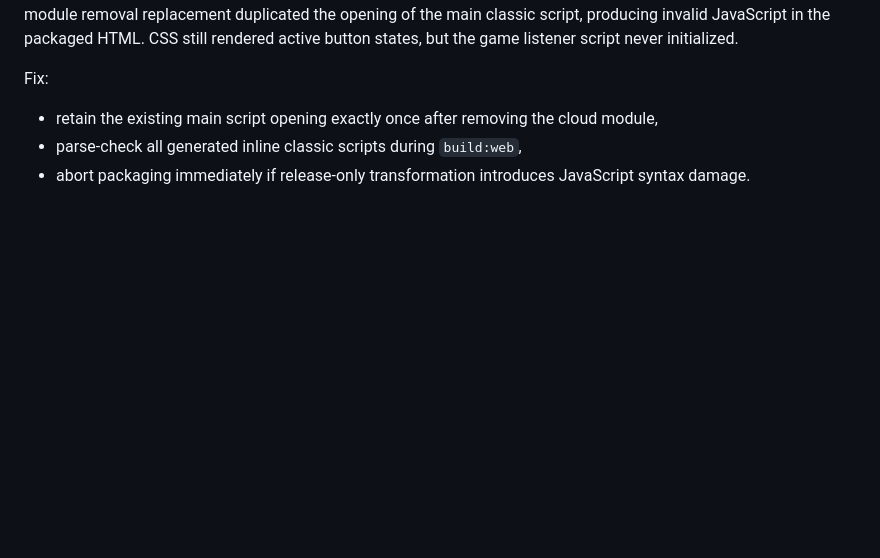
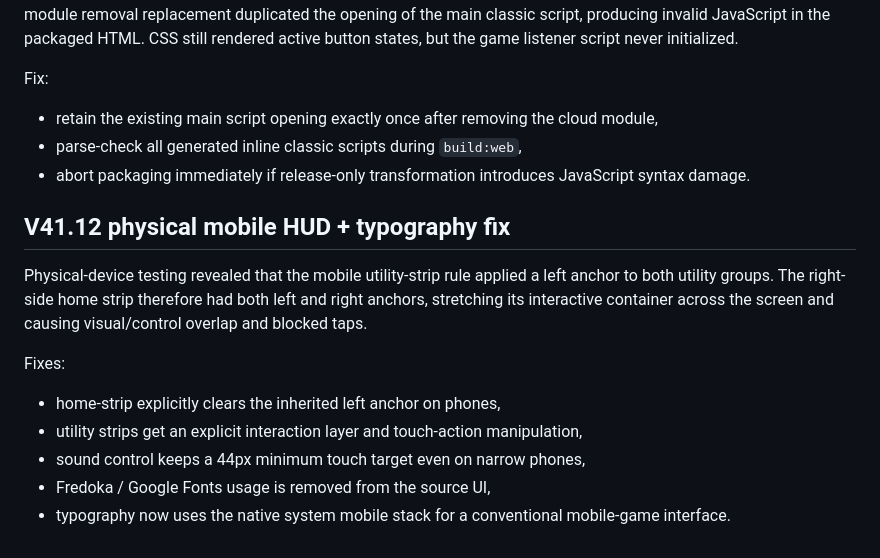
Before and after one commit to kelacumelam-cyber/Hexiva, a Markdown page: PROJECT_STATE.md, the part around the change. GitHub-like rendering; blank space fills up the shorter version.

Commit message:
Record V41.12 mobile HUD and typography fix

```diff
--- a/PROJECT_STATE.md
+++ b/PROJECT_STATE.md
@@ -450,3 +450,15 @@ Fix:
 - retain the existing main script opening exactly once after removing the cloud module,
 - parse-check all generated inline classic scripts during `build:web`,
 - abort packaging immediately if release-only transformation introduces JavaScript syntax damage.
+
+
+## V41.12 physical mobile HUD + typography fix
+
+Physical-device testing revealed that the mobile utility-strip rule applied a left anchor to both utility groups. The right-side home strip therefore had both left and right anchors, stretching its interactive container across the screen and causing visual/control overlap and blocked taps.
+
+Fixes:
+- home-strip explicitly clears the inherited left anchor on phones,
+- utility strips get an explicit interaction layer and touch-action manipulation,
+- sound control keeps a 44px minimum touch target even on narrow phones,
+- Fredoka / Google Fonts usage is removed from the source UI,
+- typography now uses the native system mobile stack for a conventional mobile-game interface.
```
